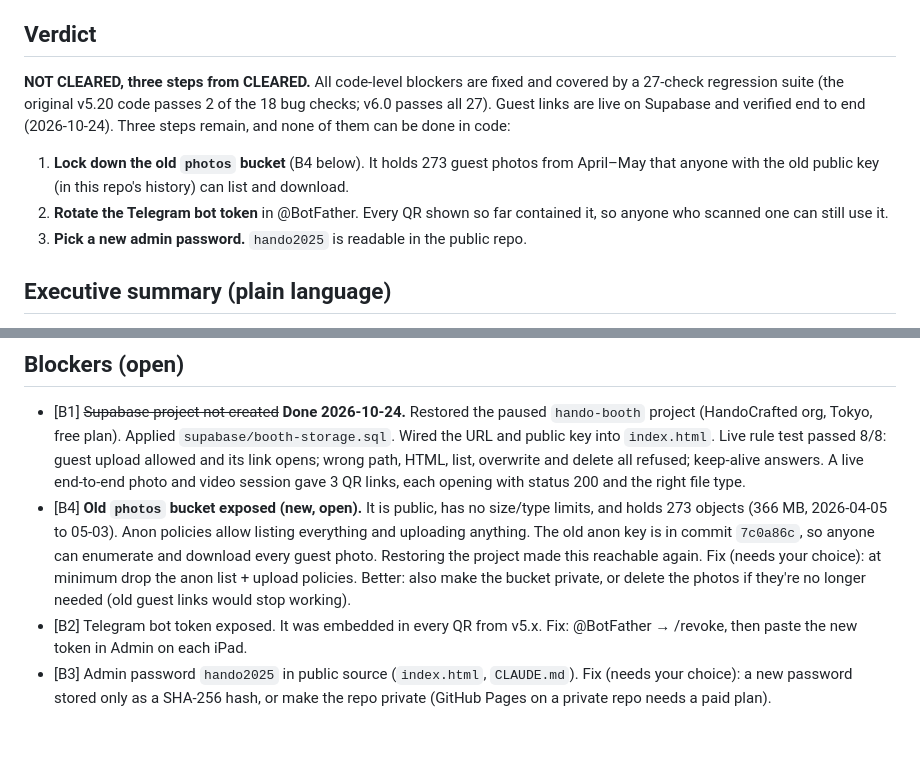
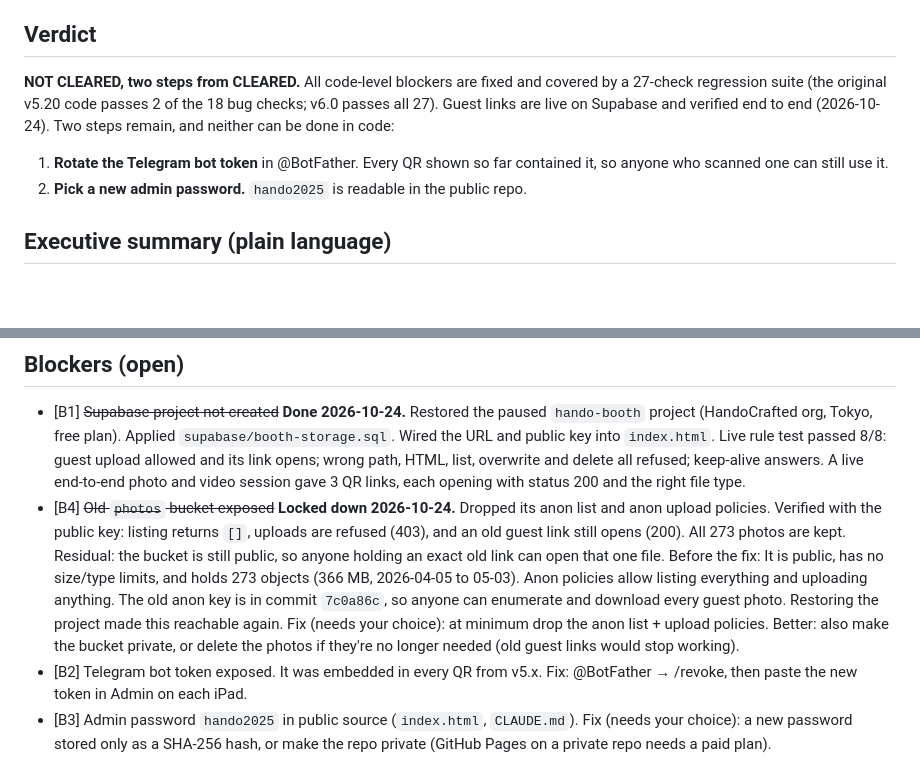
Before and after one commit to kcjarque/hando-booth, a Markdown page: PRODUCTION_REVIEW.md, 2 parts joined by grey strips. Rendered like a GitHub page; blank space fills up the shorter version.

Commit message:
Record lockdown of the old photos bucket (anon list/upload removed, links kept)
Co-Authored-By: Claude Opus 5.5 <noreply@anthropic.com>

```diff
--- a/PRODUCTION_REVIEW.md
+++ b/PRODUCTION_REVIEW.md
@@ -3,11 +3,10 @@ Date: 2026-10-24 · Reviewer: Claude · Scope: launch gate, every feature, score
 Baseline: v5.20 (commit b217585) → v6.0 (uncommitted working tree)
 
 ## Verdict
-**NOT CLEARED, three steps from CLEARED.** All code-level blockers are fixed and covered by a 27-check regression suite (the original v5.20 code passes 2 of the 18 bug checks; v6.0 passes all 27). Guest links are live on Supabase and verified end to end (2026-10-24). Three steps remain, and none of them can be done in code:
+**NOT CLEARED, two steps from CLEARED.** All code-level blockers are fixed and covered by a 27-check regression suite (the original v5.20 code passes 2 of the 18 bug checks; v6.0 passes all 27). Guest links are live on Supabase and verified end to end (2026-10-24). Two steps remain, and neither can be done in code:
 
-1. **Lock down the old `photos` bucket** (B4 below). It holds 273 guest photos from April–May that anyone with the old public key (in this repo's history) can list and download.
-2. **Rotate the Telegram bot token** in @BotFather. Every QR shown so far contained it, so anyone who scanned one can still use it.
-3. **Pick a new admin password.** `hando2025` is readable in the public repo.
+1. **Rotate the Telegram bot token** in @BotFather. Every QR shown so far contained it, so anyone who scanned one can still use it.
+2. **Pick a new admin password.** `hando2025` is readable in the public repo.
 
 ## Executive summary (plain language)
 The booth works, but it had about a dozen bugs that made it feel unreliable. Leaving a recording didn't really stop it. Retake All sometimes kept old blank slots. Going back and forth uploaded the same photo three times. Refreshing brought back the previous guest. Videos never reached Google Drive. On an iPad held sideways, the Start button was off the screen. All of these are fixed and each has an automated test. The bigger problem was privacy: every QR code contained the key to your Telegram chat and stopped working after an hour. QR codes now point to permanent, keyless links in Supabase Storage. That needs one setup step from you before it goes live.
@@ -37,7 +36,7 @@ UI dimensions (ui-ux-ultra): Function 4 → 9 · Persuasion 6 → 7 · Craft 6
 
 ## Blockers (open)
 - [B1] ~~Supabase project not created~~ **Done 2026-10-24.** Restored the paused `hando-booth` project (HandoCrafted org, Tokyo, free plan). Applied `supabase/booth-storage.sql`. Wired the URL and public key into `index.html`. Live rule test passed 8/8: guest upload allowed and its link opens; wrong path, HTML, list, overwrite and delete all refused; keep-alive answers. A live end-to-end photo and video session gave 3 QR links, each opening with status 200 and the right file type.
-- [B4] **Old `photos` bucket exposed (new, open).** It is public, has no size/type limits, and holds 273 objects (366 MB, 2026-04-05 to 05-03). Anon policies allow listing everything and uploading anything. The old anon key is in commit `7c0a86c`, so anyone can enumerate and download every guest photo. Restoring the project made this reachable again. Fix (needs your choice): at minimum drop the anon list + upload policies. Better: also make the bucket private, or delete the photos if they're no longer needed (old guest links would stop working).
+- [B4] ~~Old `photos` bucket exposed~~ **Locked down 2026-10-24.** Dropped its anon list and anon upload policies. Verified with the public key: listing returns `[]`, uploads are refused (403), and an old guest link still opens (200). All 273 photos are kept. Residual: the bucket is still public, so anyone holding an exact old link can open that one file. Before the fix: It is public, has no size/type limits, and holds 273 objects (366 MB, 2026-04-05 to 05-03). Anon policies allow listing everything and uploading anything. The old anon key is in commit `7c0a86c`, so anyone can enumerate and download every guest photo. Restoring the project made this reachable again. Fix (needs your choice): at minimum drop the anon list + upload policies. Better: also make the bucket private, or delete the photos if they're no longer needed (old guest links would stop working).
 - [B2] Telegram bot token exposed. It was embedded in every QR from v5.x. Fix: @BotFather → /revoke, then paste the new token in Admin on each iPad.
 - [B3] Admin password `hando2025` in public source (`index.html`, `CLAUDE.md`). Fix (needs your choice): a new password stored only as a SHA-256 hash, or make the repo private (GitHub Pages on a private repo needs a paid plan).
 
```
Also changed, not shown: CLAUDE.md (+1 -1 lines).
